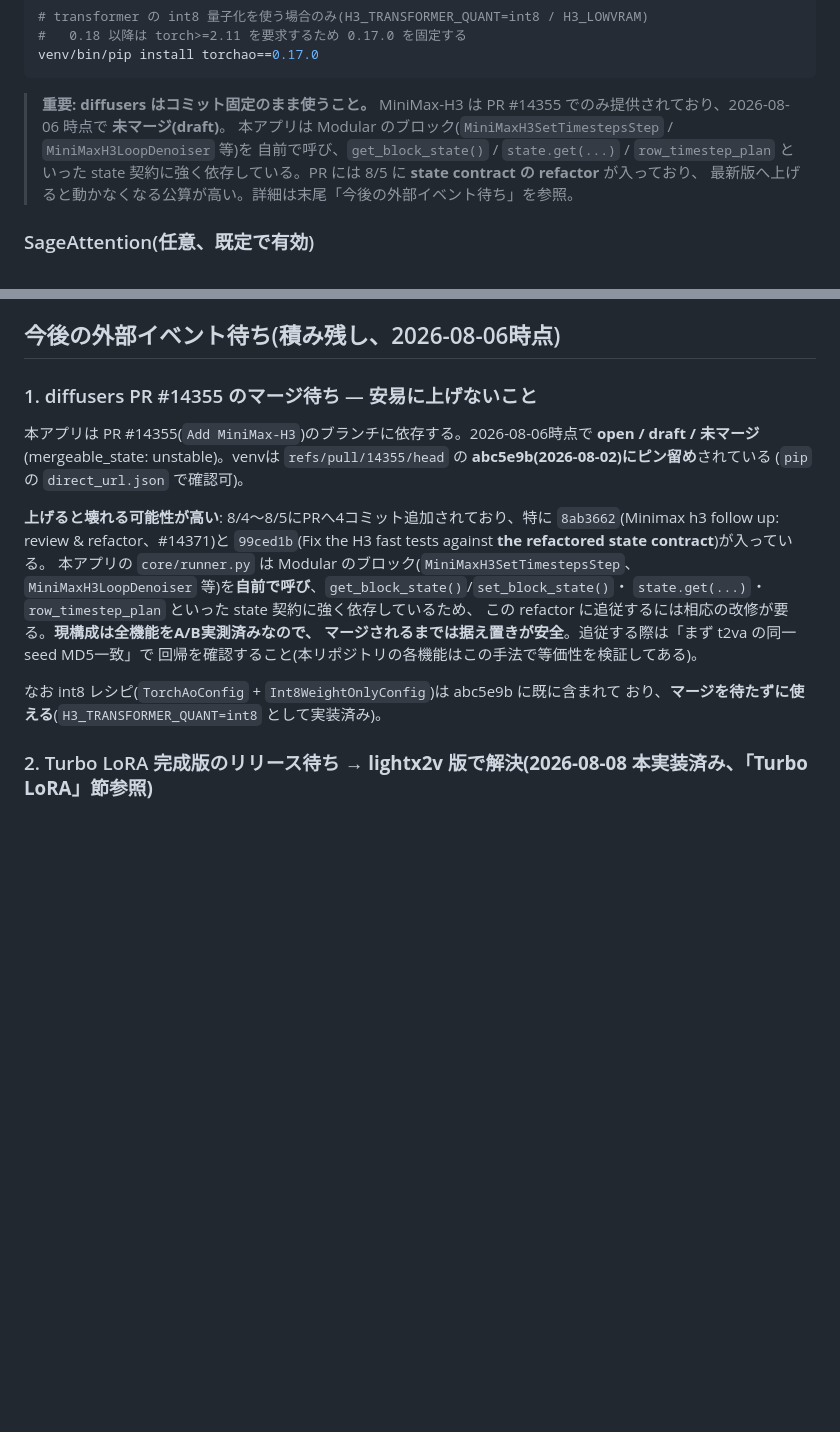
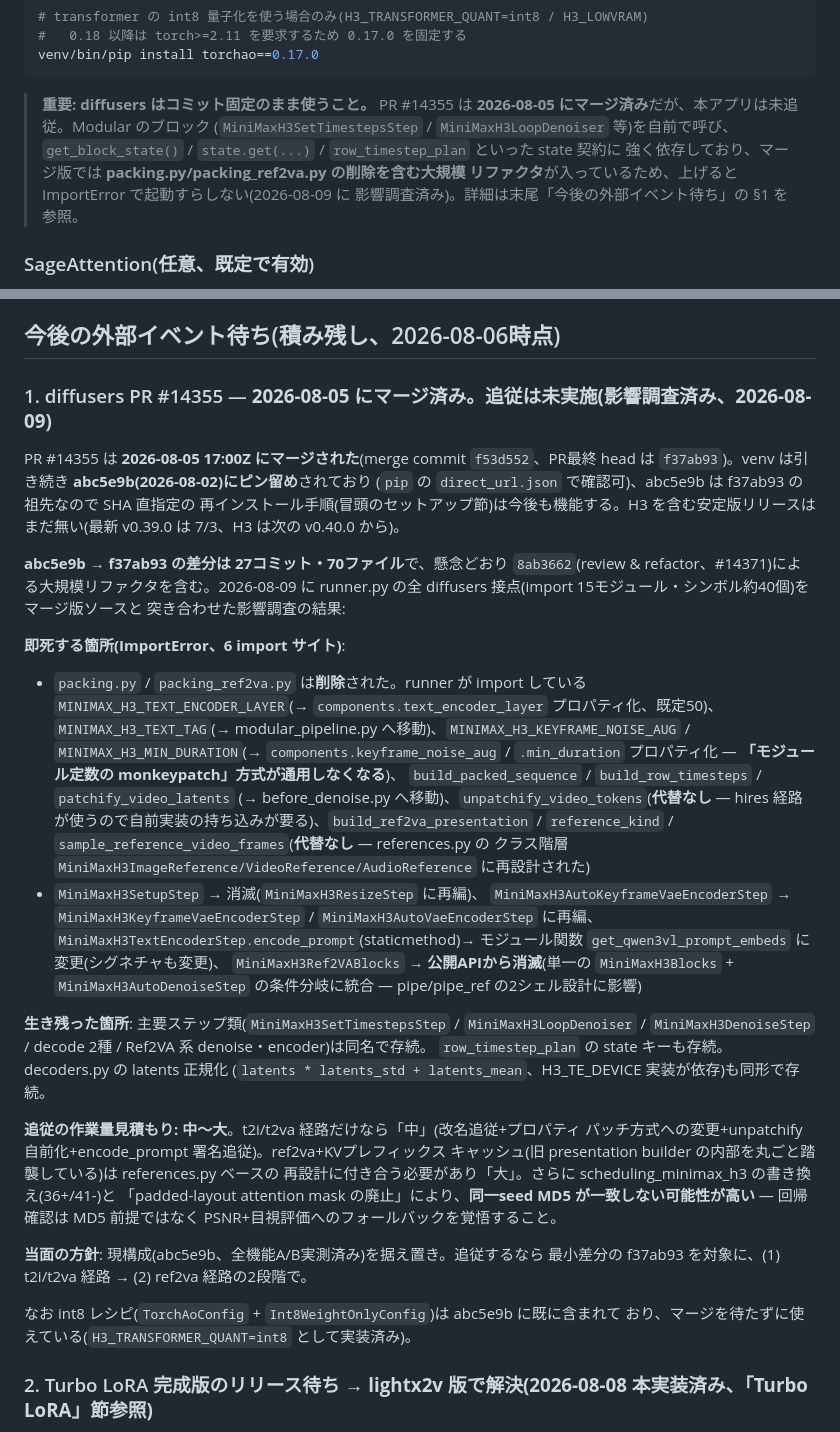
Before and after one commit to animede/Diffusers_minimax-h3, a Markdown page: README.md, 2 parts joined by grey strips. Drawn GitHub-style; blank space fills up the shorter version.

Commit message:
Record the merged-PR impact audit for the diffusers pin
PR #14355 merged on 2026-08-05 (head f37ab93). Audited every diffusers
touch point in runner.py against the merged sources: packing.py and
packing_ref2va.py are deleted (6 import sites die), module constants
became pipeline config properties (breaking the monkeypatch approach),
encode_prompt became get_qwen3vl_prompt_embeds, Ref2VABlocks folded into
a single MiniMaxH3Blocks, and unpatchify_video_tokens has no
replacement. Core step classes, row_timestep_plan, and the decoders
latents normalisation survive by name. Migration estimate: medium for
t2i/t2va, large for ref2va + the KV prefix cache; same-seed MD5 will
likely not hold across the scheduler rewrite, so regression falls back
to PSNR. Staying pinned to abc5e9b for now; the SHA-pinned install
command still works (abc5e9b is an ancestor of f37ab93).

Co-Authored-By: Claude <noreply@anthropic.com>

````diff
--- a/README.md
+++ b/README.md
@@ -78,11 +78,12 @@ venv/bin/pip install torchao==0.17.0
 ```
 
 > **重要: diffusers はコミット固定のまま使うこと。**
-> MiniMax-H3 は PR #14355 でのみ提供されており、2026-08-06 時点で **未マージ(draft)**。
-> 本アプリは Modular のブロック(`MiniMaxH3SetTimestepsStep` / `MiniMaxH3LoopDenoiser` 等)を
-> 自前で呼び、`get_block_state()` / `state.get(...)` / `row_timestep_plan` といった
-> state 契約に強く依存している。PR には 8/5 に **state contract の refactor** が入っており、
-> 最新版へ上げると動かなくなる公算が高い。詳細は末尾「今後の外部イベント待ち」を参照。
+> PR #14355 は **2026-08-05 にマージ済み**だが、本アプリは未追従。Modular のブロック
+> (`MiniMaxH3SetTimestepsStep` / `MiniMaxH3LoopDenoiser` 等)を自前で呼び、
+> `get_block_state()` / `state.get(...)` / `row_timestep_plan` といった state 契約に
+> 強く依存しており、マージ版では **packing.py/packing_ref2va.py の削除を含む大規模
+> リファクタ**が入っているため、上げると ImportError で起動すらしない(2026-08-09 に
+> 影響調査済み)。詳細は末尾「今後の外部イベント待ち」の §1 を参照。
 
 ### SageAttention(任意、既定で有効)
 
@@ -1471,25 +1472,55 @@ turboなし 30steps は t2i で 51.1s(上記実測)— 素の 157s に対し、3
 
 ## 今後の外部イベント待ち(積み残し、2026-08-06時点)
 
-### 1. diffusers PR #14355 のマージ待ち — **安易に上げないこと**
-
-本アプリは PR #14355(`Add MiniMax-H3`)のブランチに依存する。2026-08-06時点で
-**open / draft / 未マージ**(mergeable_state: unstable)。venvは
-`refs/pull/14355/head` の **abc5e9b(2026-08-02)にピン留め**されている
-(`pip` の `direct_url.json` で確認可)。
-
-**上げると壊れる可能性が高い**: 8/4〜8/5にPRへ4コミット追加されており、特に
-`8ab3662`(Minimax h3 follow up: review & refactor、#14371)と
-`99ced1b`(Fix the H3 fast tests against **the refactored state contract**)が入っている。
-本アプリの `core/runner.py` は Modular のブロック(`MiniMaxH3SetTimestepsStep`、
-`MiniMaxH3LoopDenoiser` 等)を**自前で呼び**、`get_block_state()`/`set_block_state()`・
-`state.get(...)`・`row_timestep_plan` といった state 契約に強く依存しているため、
-この refactor に追従するには相応の改修が要る。**現構成は全機能をA/B実測済みなので、
-マージされるまでは据え置きが安全**。追従する際は「まず t2va の同一seed MD5一致」で
-回帰を確認すること(本リポジトリの各機能はこの手法で等価性を検証してある)。
+### 1. diffusers PR #14355 — **2026-08-05 にマージ済み。追従は未実施(影響調査済み、2026-08-09)**
+
+PR #14355 は **2026-08-05 17:00Z にマージされた**(merge commit `f53d552`、PR最終
+head は `f37ab93`)。venv は引き続き **abc5e9b(2026-08-02)にピン留め**されており
+(`pip` の `direct_url.json` で確認可)、abc5e9b は f37ab93 の祖先なので SHA 直指定の
+再インストール手順(冒頭のセットアップ節)は今後も機能する。H3 を含む安定版リリースは
+まだ無い(最新 v0.39.0 は 7/3、H3 は次の v0.40.0 から)。
+
+**abc5e9b → f37ab93 の差分は 27コミット・70ファイル**で、懸念どおり
+`8ab3662`(review & refactor、#14371)による大規模リファクタを含む。2026-08-09 に
+runner.py の全 diffusers 接点(import 15モジュール・シンボル約40個)をマージ版ソースと
+突き合わせた影響調査の結果:
+
+**即死する箇所(ImportError、6 import サイト)**:
+- `packing.py` / `packing_ref2va.py` は**削除**された。runner が import している
+  `MINIMAX_H3_TEXT_ENCODER_LAYER`(→ `components.text_encoder_layer` プロパティ化、既定50)、
+  `MINIMAX_H3_TEXT_TAG`(→ modular_pipeline.py へ移動)、`MINIMAX_H3_KEYFRAME_NOISE_AUG` /
+  `MINIMAX_H3_MIN_DURATION`(→ `components.keyframe_noise_aug` / `.min_duration`
+  プロパティ化 — **「モジュール定数の monkeypatch」方式が通用しなくなる**)、
+  `build_packed_sequence` / `build_row_timesteps` / `patchify_video_latents`
+  (→ before_denoise.py へ移動)、`unpatchify_video_tokens`(**代替なし** —
+  hires 経路が使うので自前実装の持ち込みが要る)、`build_ref2va_presentation` /
+  `reference_kind` / `sample_reference_video_frames`(**代替なし** — references.py の
+  クラス階層 `MiniMaxH3ImageReference/VideoReference/AudioReference` に再設計された)
+- `MiniMaxH3SetupStep` → 消滅(`MiniMaxH3ResizeStep` に再編)、
+  `MiniMaxH3AutoKeyframeVaeEncoderStep` → `MiniMaxH3KeyframeVaeEncoderStep` /
+  `MiniMaxH3AutoVaeEncoderStep` に再編、
+  `MiniMaxH3TextEncoderStep.encode_prompt`(staticmethod)→ モジュール関数
+  `get_qwen3vl_prompt_embeds` に変更(シグネチャも変更)、
+  `MiniMaxH3Ref2VABlocks` → **公開APIから消滅**(単一の `MiniMaxH3Blocks` +
+  `MiniMaxH3AutoDenoiseStep` の条件分岐に統合 — pipe/pipe_ref の2シェル設計に影響)
+
+**生き残った箇所**: 主要ステップ類(`MiniMaxH3SetTimestepsStep` / `MiniMaxH3LoopDenoiser` /
+`MiniMaxH3DenoiseStep` / decode 2種 / Ref2VA 系 denoise・encoder)は同名で存続。
+`row_timestep_plan` の state キーも存続。decoders.py の latents 正規化
+(`latents * latents_std + latents_mean`、H3_TE_DEVICE 実装が依存)も同形で存続。
+
+**追従の作業量見積もり: 中〜大**。t2i/t2va 経路だけなら「中」(改名追従+プロパティ
+パッチ方式への変更+unpatchify 自前化+encode_prompt 署名追従)。ref2va+KVプレフィックス
+キャッシュ(旧 presentation builder の内部を丸ごと踏襲している)は references.py ベースの
+再設計に付き合う必要があり「大」。さらに scheduling_minimax_h3 の書き換え(36+/41-)と
+「padded-layout attention mask の廃止」により、**同一seed MD5 が一致しない可能性が高い**
+— 回帰確認は MD5 前提ではなく PSNR+目視評価へのフォールバックを覚悟すること。
+
+**当面の方針**: 現構成(abc5e9b、全機能A/B実測済み)を据え置き。追従するなら
+最小差分の f37ab93 を対象に、(1) t2i/t2va 経路 → (2) ref2va 経路の2段階で。
 
 なお int8 レシピ(`TorchAoConfig` + `Int8WeightOnlyConfig`)は abc5e9b に既に含まれて
-おり、**マージを待たずに使える**(`H3_TRANSFORMER_QUANT=int8` として実装済み)。
+おり、マージを待たずに使えている(`H3_TRANSFORMER_QUANT=int8` として実装済み)。
 
 ### 2. Turbo LoRA 完成版のリリース待ち → **lightx2v 版で解決(2026-08-08 本実装済み、「Turbo LoRA」節参照)**
 
````
